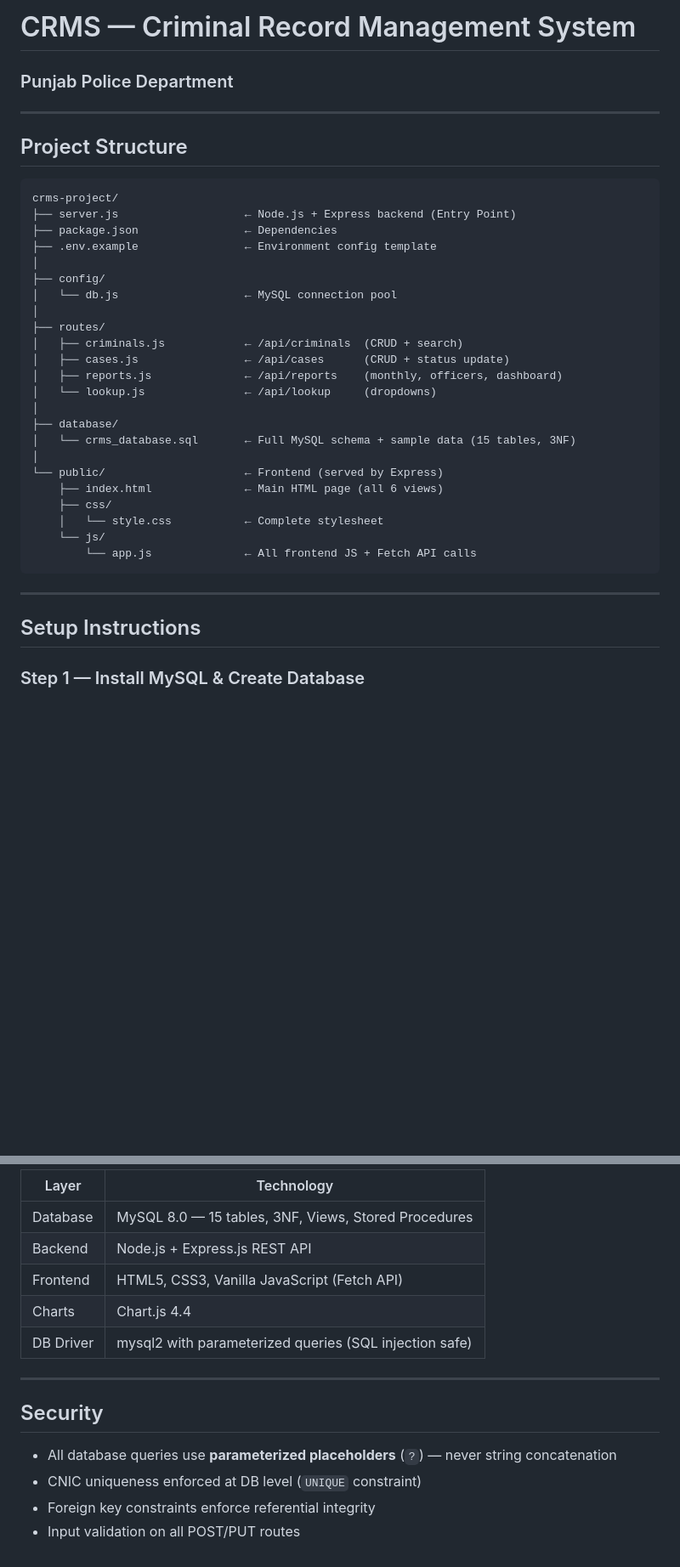
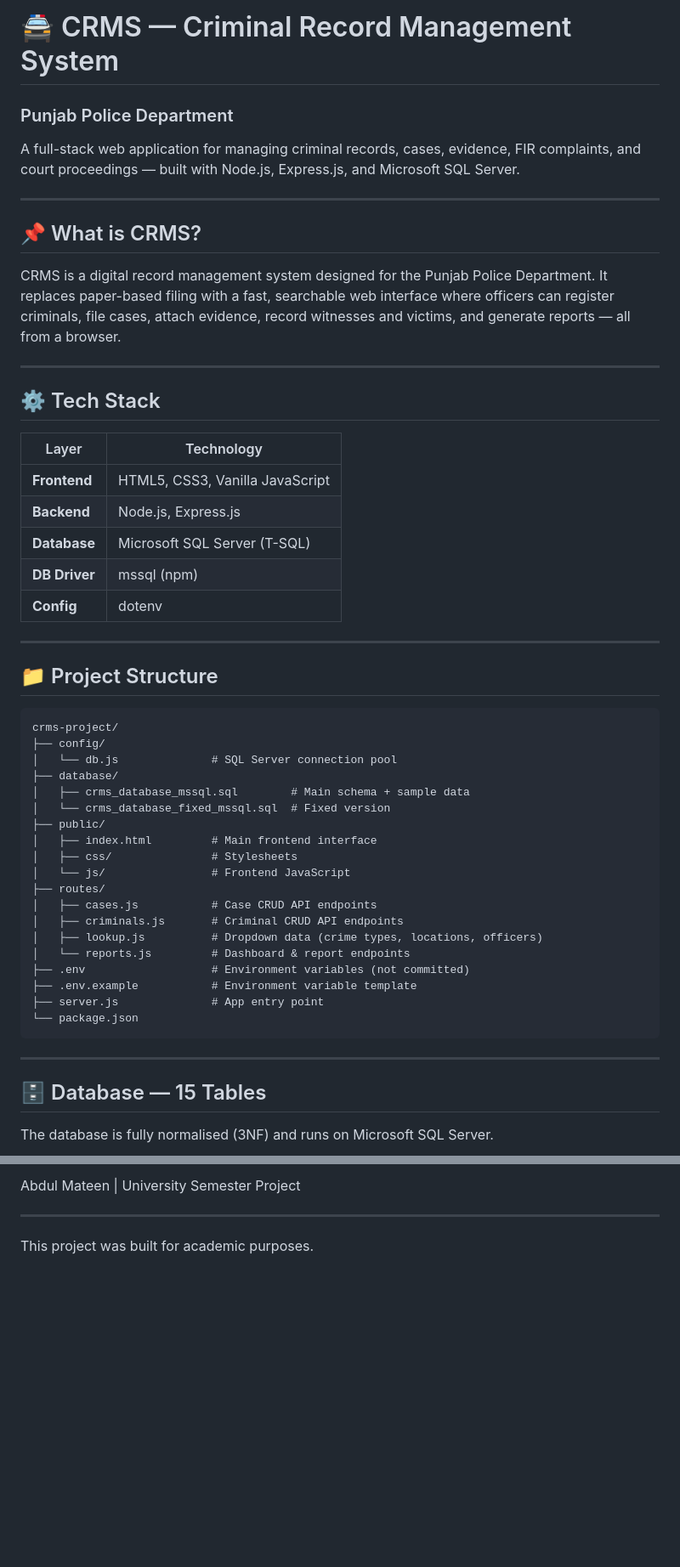
Before and after one commit to abdulmateen215-am/Crime-Record-Managment-System-java-JS-SQL-, a Markdown page: README.md, 2 parts joined by grey strips. Shown at 85% size. Rendered like a GitHub page; blank space fills up the shorter version.

````diff
--- a/README.md
+++ b/README.md
@@ -1,39 +1,55 @@
-# CRMS — Criminal Record Management System
+# 🚔 CRMS — Criminal Record Management System
 ### Punjab Police Department
+
+A full-stack web application for managing criminal records, cases, evidence, FIR complaints, and court proceedings — built with Node.js, Express.js, and Microsoft SQL Server.
 
 ---
 
-## Project Structure
+## 📌 What is CRMS?
+
+CRMS is a digital record management system designed for the Punjab Police Department. It replaces paper-based filing with a fast, searchable web interface where officers can register criminals, file cases, attach evidence, record witnesses and victims, and generate reports — all from a browser.
+
+---
+
+## ⚙️ Tech Stack
+
+| Layer | Technology |
+|---|---|
+| **Frontend** | HTML5, CSS3, Vanilla JavaScript |
+| **Backend** | Node.js, Express.js |
+| **Database** | Microsoft SQL Server (T-SQL) |
+| **DB Driver** | mssql (npm) |
+| **Config** | dotenv |
+
+---
+
+## 📁 Project Structure
 
 ```
 crms-project/
-├── server.js                   ← Node.js + Express backend (Entry Point)
-├── package.json                ← Dependencies
-├── .env.example                ← Environment config template
-│
 ├── config/
-│   └── db.js                   ← MySQL connection pool
-│
+│   └── db.js              # SQL Server connection pool
+├── database/
+│   ├── crms_database_mssql.sql        # Main schema + sample data
+│   └── crms_database_fixed_mssql.sql  # Fixed version
+├── public/
+│   ├── index.html         # Main frontend interface
+│   ├── css/               # Stylesheets
+│   └── js/                # Frontend JavaScript
 ├── routes/
-│   ├── criminals.js            ← /api/criminals  (CRUD + search)
-│   ├── cases.js                ← /api/cases      (CRUD + status update)
-│   ├── reports.js              ← /api/reports    (monthly, officers, dashboard)
-│   └── lookup.js               ← /api/lookup     (dropdowns)
-│
-├── database/
-│   └── crms_database.sql       ← Full MySQL schema + sample data (15 tables, 3NF)
-│
-└── public/                     ← Frontend (served by Express)
-    ├── index.html              ← Main HTML page (all 6 views)
-    ├── css/
-    │   └── style.css           ← Complete stylesheet
-    └── js/
-        └── app.js              ← All frontend JS + Fetch API calls
+│   ├── cases.js           # Case CRUD API endpoints
+│   ├── criminals.js       # Criminal CRUD API endpoints
+│   ├── lookup.js          # Dropdown data (crime types, locations, officers)
+│   └── reports.js         # Dashboard & report endpoints
+├── .env                   # Environment variables (not committed)
+├── .env.example           # Environment variable template
+├── server.js              # App entry point
+└── package.json
 ```
 
 ---
 
-## Setup Instructions
+## 🗄️ Database — 15 Tables
 
-### Step 1 — Install MySQL & Create Database
+The database is fully normalised (3NF) and runs on Microsoft SQL Server.
 
@@ -155,17 +158,7 @@ http://localhost:3000
 
-| Layer | Technology |
-|-------|-----------|
-| Database | MySQL 8.0 — 15 tables, 3NF, Views, Stored Procedures |
-| Backend | Node.js + Express.js REST API |
-| Frontend | HTML5, CSS3, Vanilla JavaScript (Fetch API) |
-| Charts | Chart.js 4.4 |
-| DB Driver | mysql2 with parameterized queries (SQL injection safe) |
+Abdul Mateen | University Semester Project
 
 ---
 
-## Security
 
-- All database queries use **parameterized placeholders** (`?`) — never string concatenation
-- CNIC uniqueness enforced at DB level (`UNIQUE` constraint)
-- Foreign key constraints enforce referential integrity
-- Input validation on all POST/PUT routes
+This project was built for academic purposes.
````
Also changed, not shown: other parts of README.md (+69 -82 lines).
